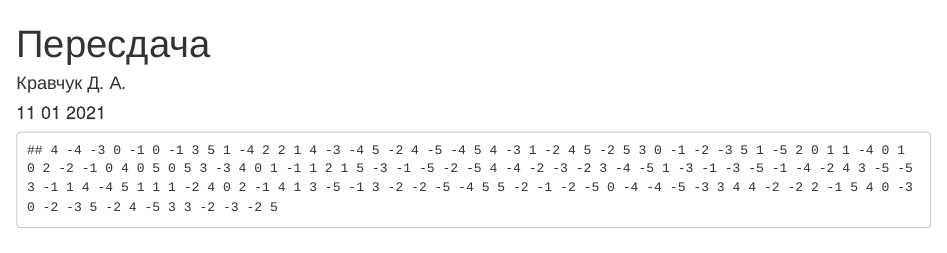
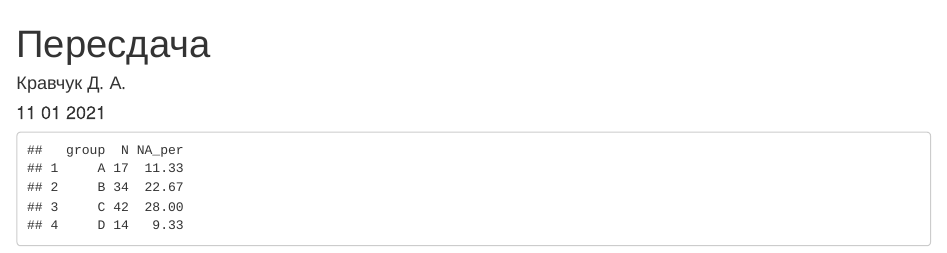
Before and after one commit to dan4ik316/r-language, an R Markdown document (offset.Rmd): the page in a window 1100 px wide, from its top. Rendered offline with R 4.5, knitr and Pandoc, with nearby package versions; drawn as R Markdown's standard HTML page in place of the format the file asks for; code that draws random numbers runs with fixed seeds of ours.

Commit message:
Update offset.Rmd

````diff
--- a/offset.Rmd
+++ b/offset.Rmd
@@ -16,7 +16,6 @@ knitr::opts_chunk$set(echo = TRUE)
 ```{r, echo = FALSE}
 Y <- rt(150,18)
 e <- sample(x = c(seq(-5, 5)), size = 150, replace = TRUE)
-cat(e)
 x1 <- 4.5 - 8.4*Y + e
 x2 <- 0
 a <- 0
@@ -51,4 +50,5 @@ DFp <- data.frame(group,N,NA_per)
 DF$X1[is.na(DF$x1)] <- MN
 DFp
 }
+Fun(DF)
 ```
````
